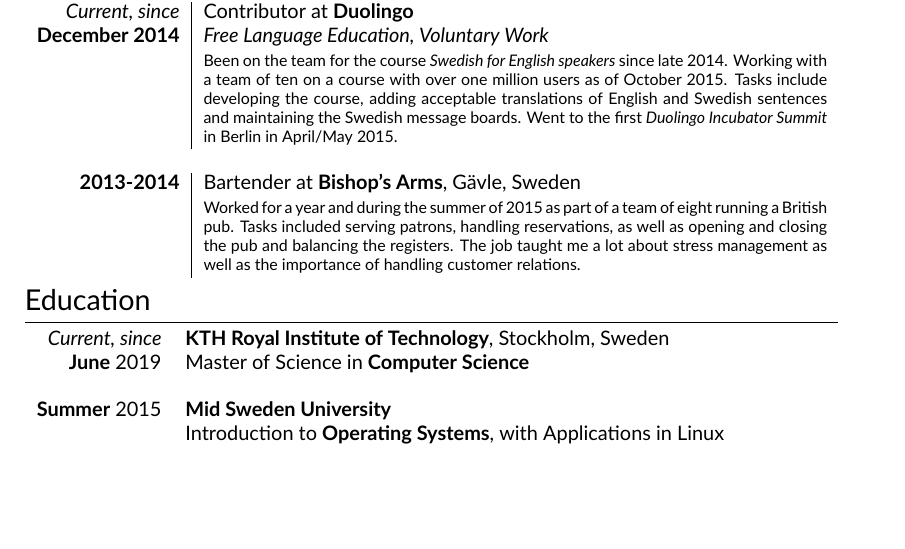
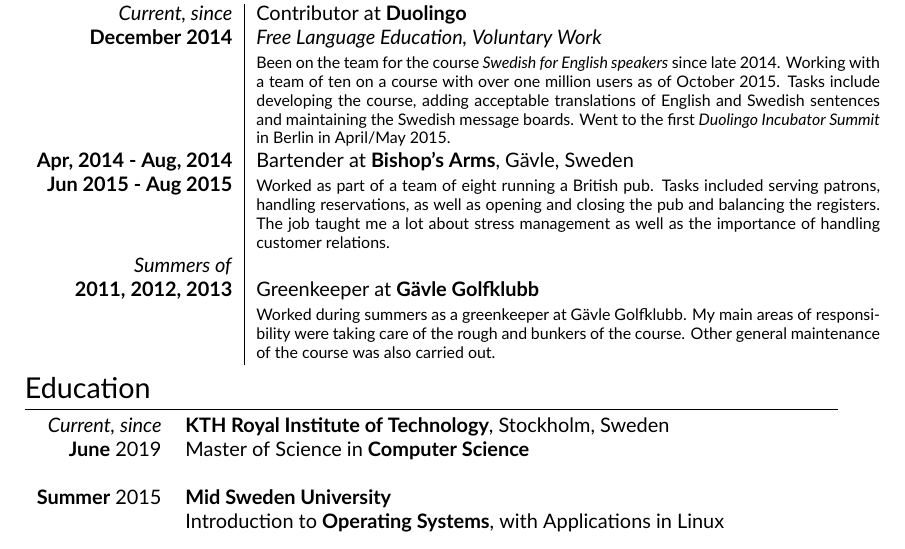
Before and after one commit to Anders-E/Resume, a LaTeX CV (cv.tex): part of page 1 of 2, cut so that both start at the same text, the shorter picture padded with empty space. Compiled offline with XeLaTeX.

Commit message:
Edits to experience

```diff
--- a/cv.tex
+++ b/cv.tex
@@ -66,8 +66,10 @@
 \begin{tabular}{r|p{11cm}}
  \emph{Current, since} & Contributor at \textbf{Duolingo}\\\textbf{December 2014}&\emph{Free Language Education, Voluntary Work}\\&\footnotesize{Been on the team for the course \emph{Swedish for English speakers} since late 2014. Working with a team of ten on a course with over one million users as
  of October 2015. Tasks include developing the course, adding acceptable translations of English
- and Swedish sentences and maintaining the Swedish message boards. Went to the first \emph{Duolingo Incubator Summit} in Berlin in April/May 2015.}\\\multicolumn{2}{c}{} \\
-\textbf{2013-2014} & Bartender at \textbf{Bishop's Arms}, Gävle, Sweden \\&\footnotesize{Worked for a year and during the summer of 2015 as part of a team of eight running a British pub. Tasks included serving patrons, handling reservations, as well as opening and closing the pub and balancing the registers. The job taught me a lot about stress management as well as the importance of handling customer relations.}
+ and Swedish sentences and maintaining the Swedish message boards. Went to the first \emph{Duolingo Incubator Summit} in Berlin in April/May 2015.}\\
+\textbf{Apr, 2014 - Aug, 2014} & Bartender at \textbf{Bishop's Arms}, Gävle, Sweden \\ \textbf{Jun 2015 - Aug 2015}&\footnotesize{Worked as part of a team of eight running a British pub. Tasks included serving patrons, handling reservations, as well as opening and closing the pub and balancing the registers. The job taught me a lot about stress management as well as the importance of handling customer relations.}\\
+\emph{Summers of}\\\textbf{2011, 2012, 2013} & Greenkeeper at \textbf{Gävle Golfklubb} \\
+&\footnotesize{Worked during summers as a greenkeeper at Gävle Golfklubb. My main areas of responsibility were taking care of the rough and bunkers of the course. Other general maintenance of the course was also carried out.}
 \end{tabular}
 
 \section{Education}
```
